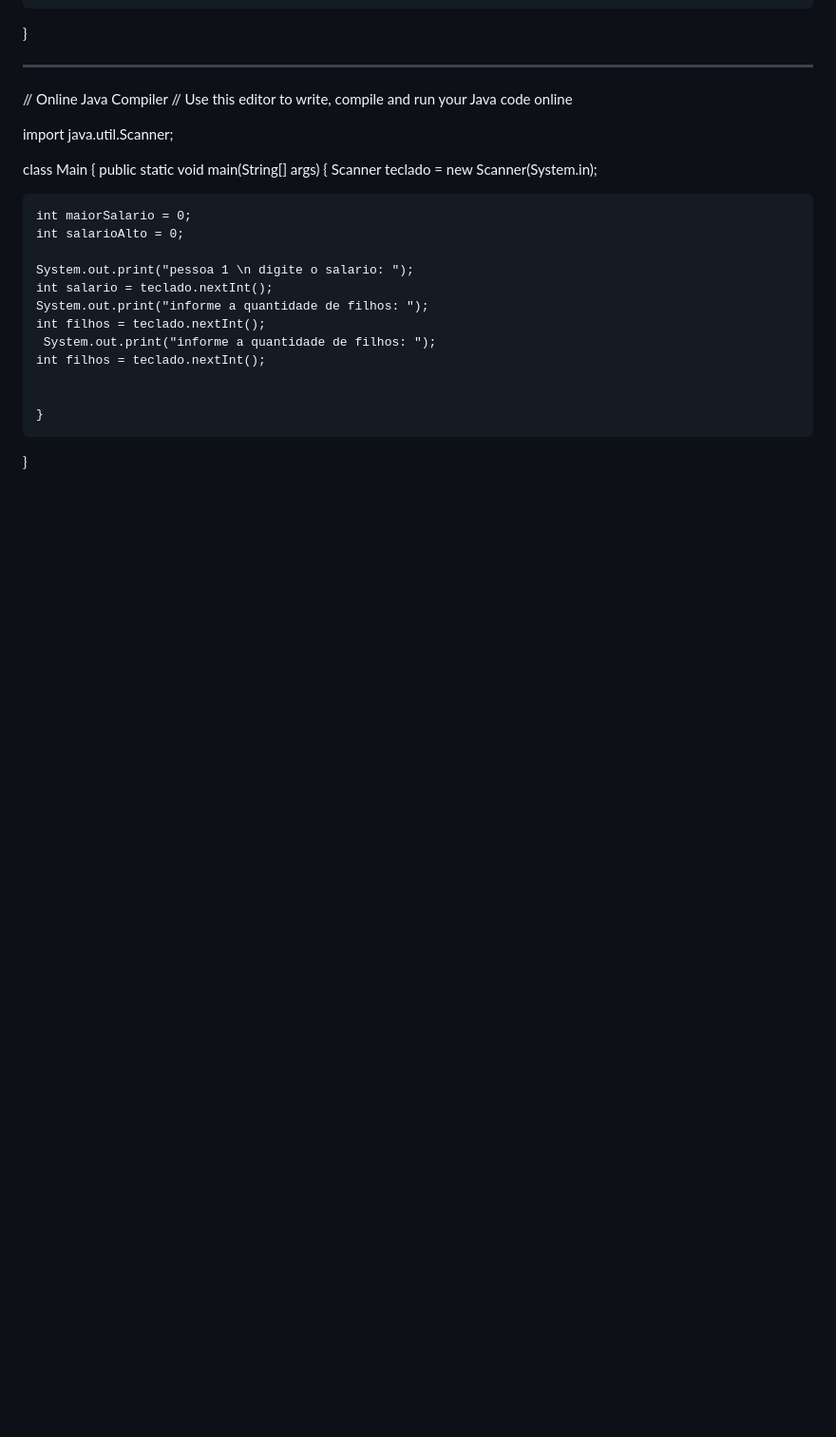
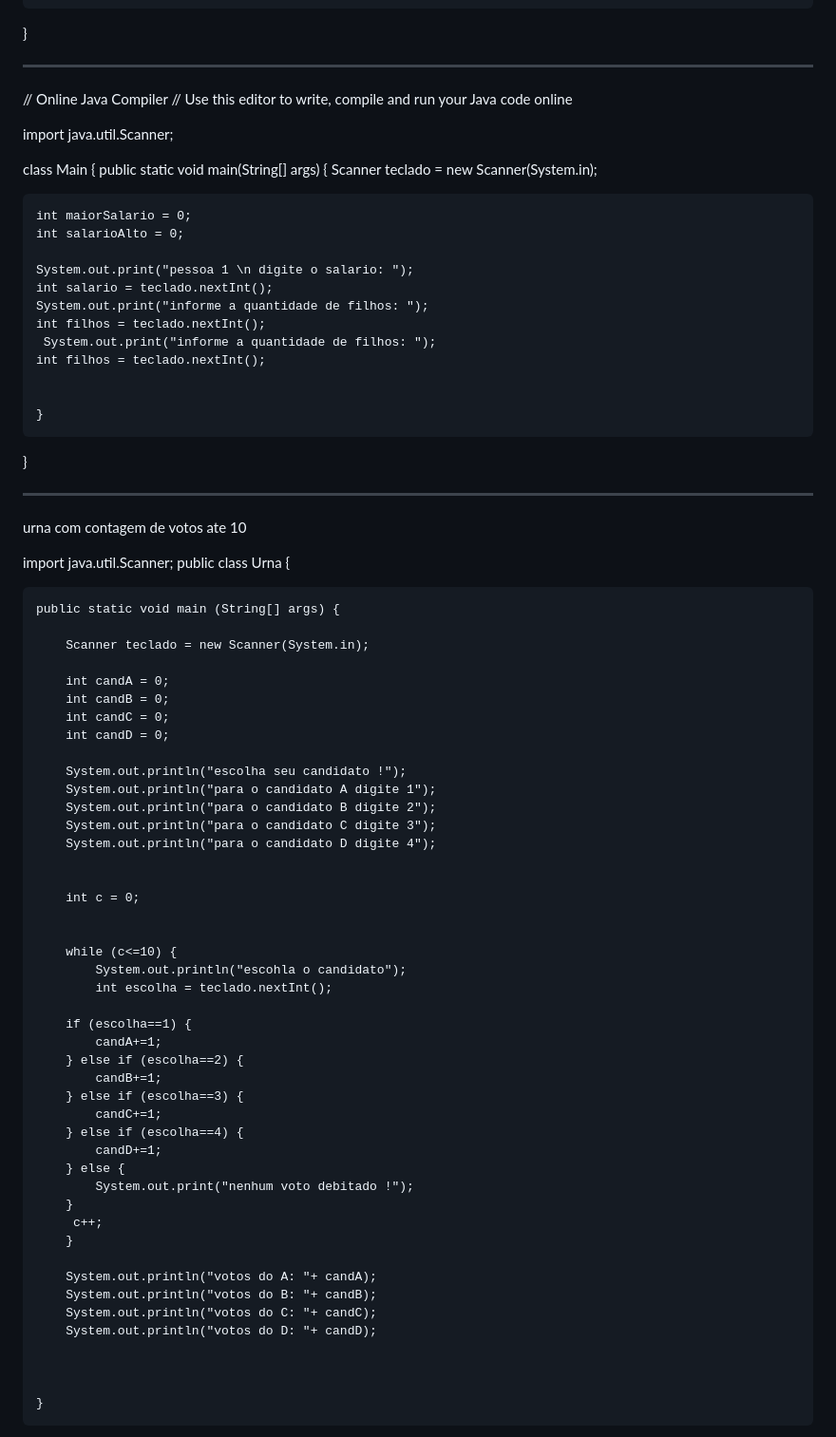
Before and after one commit to MRafaell/sites, a Markdown page: README.md, the part around the change printed below. Shown: that part at 95% size. Drawn GitHub-style; blank space fills up the shorter version.

```diff
--- a/README.md
+++ b/README.md
@@ -178,3 +178,61 @@ class Main {
 
     }
 }
+
+
+
+-------------------------------------------------------------------------
+
+
+urna com contagem de votos ate 10
+
+
+import java.util.Scanner;
+public class Urna {
+
+	public static void main (String[] args) {
+
+		Scanner teclado = new Scanner(System.in);
+
+		int candA = 0;
+		int candB = 0;
+		int candC = 0;
+		int candD = 0;
+
+		System.out.println("escolha seu candidato !");
+		System.out.println("para o candidato A digite 1");
+		System.out.println("para o candidato B digite 2");
+		System.out.println("para o candidato C digite 3");
+		System.out.println("para o candidato D digite 4");
+
+
+		int c = 0;
+
+
+		while (c<=10) {
+		    System.out.println("escohla o candidato");
+		    int escolha = teclado.nextInt();
+
+		if (escolha==1) {
+			candA+=1;
+		} else if (escolha==2) {
+			candB+=1;
+		} else if (escolha==3) {
+			candC+=1;
+		} else if (escolha==4) {
+			candD+=1;
+		} else {
+		    System.out.print("nenhum voto debitado !");
+		}
+		 c++;
+		}
+
+		System.out.println("votos do A: "+ candA);
+		System.out.println("votos do B: "+ candB);
+		System.out.println("votos do C: "+ candC);
+		System.out.println("votos do D: "+ candD);
+
+
+
+	}
+
```
Also changed, not shown: other parts of README.md (+54 -0 lines).
